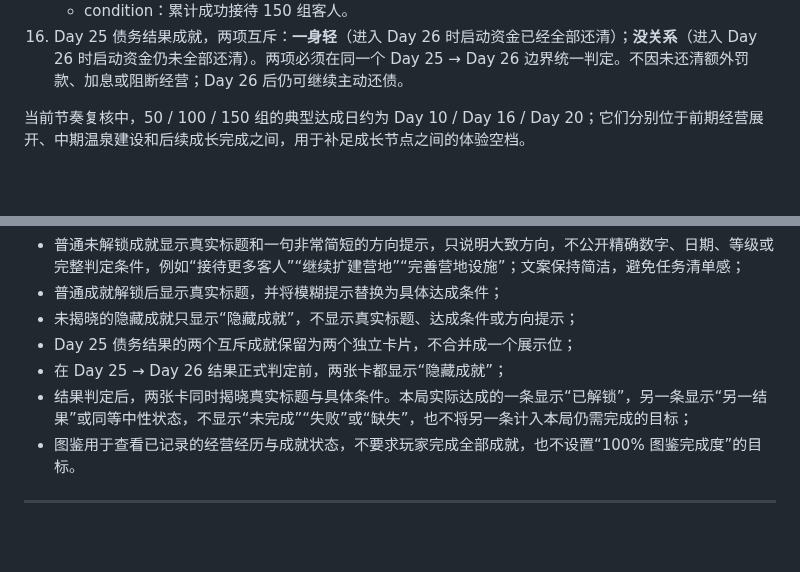
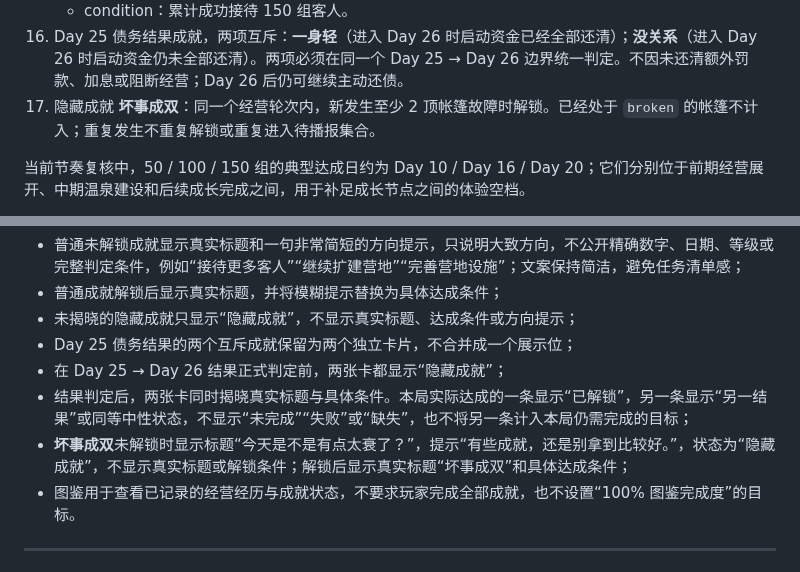
Before and after one commit to racy1501/Camping-Plaza, a Markdown page: 露营广场策划.md, 2 parts joined by grey strips. Rendered like a GitHub page; blank space fills up the shorter version.

Commit message:
docs: add hidden breakdown achievement

```diff
--- a/露营广场策划.md
+++ b/露营广场策划.md
@@ -1234,6 +1234,7 @@ Lv2 显示：
     - hint：营地真正热闹起来以后。
     - condition：累计成功接待 150 组客人。
 16. Day 25 债务结果成就，两项互斥：**一身轻**（进入 Day 26 时启动资金已经全部还清）；**没关系**（进入 Day 26 时启动资金仍未全部还清）。两项必须在同一个 Day 25 → Day 26 边界统一判定。不因未还清额外罚款、加息或阻断经营；Day 26 后仍可继续主动还债。
+17. 隐藏成就 **坏事成双**：同一个经营轮次内，新发生至少 2 顶帐篷故障时解锁。已经处于 `broken` 的帐篷不计入；重复发生不重复解锁或重复进入待播报集合。
 
 当前节奏复核中，50 / 100 / 150 组的典型达成日约为 Day 10 / Day 16 / Day 20；它们分别位于前期经营展开、中期温泉建设和后续成长完成之间，用于补足成长节点之间的体验空档。
 
@@ -1251,6 +1252,7 @@ Lv2 显示：
 - Day 25 债务结果的两个互斥成就保留为两个独立卡片，不合并成一个展示位；
 - 在 Day 25 → Day 26 结果正式判定前，两张卡都显示“隐藏成就”；
 - 结果判定后，两张卡同时揭晓真实标题与具体条件。本局实际达成的一条显示“已解锁”，另一条显示“另一结果”或同等中性状态，不显示“未完成”“失败”或“缺失”，也不将另一条计入本局仍需完成的目标；
+- **坏事成双**未解锁时显示标题“今天是不是有点太衰了？”，提示“有些成就，还是别拿到比较好。”，状态为“隐藏成就”，不显示真实标题或解锁条件；解锁后显示真实标题“坏事成双”和具体达成条件；
 - 图鉴用于查看已记录的经营经历与成就状态，不要求玩家完成全部成就，也不设置“100% 图鉴完成度”的目标。
 
 ---
```
